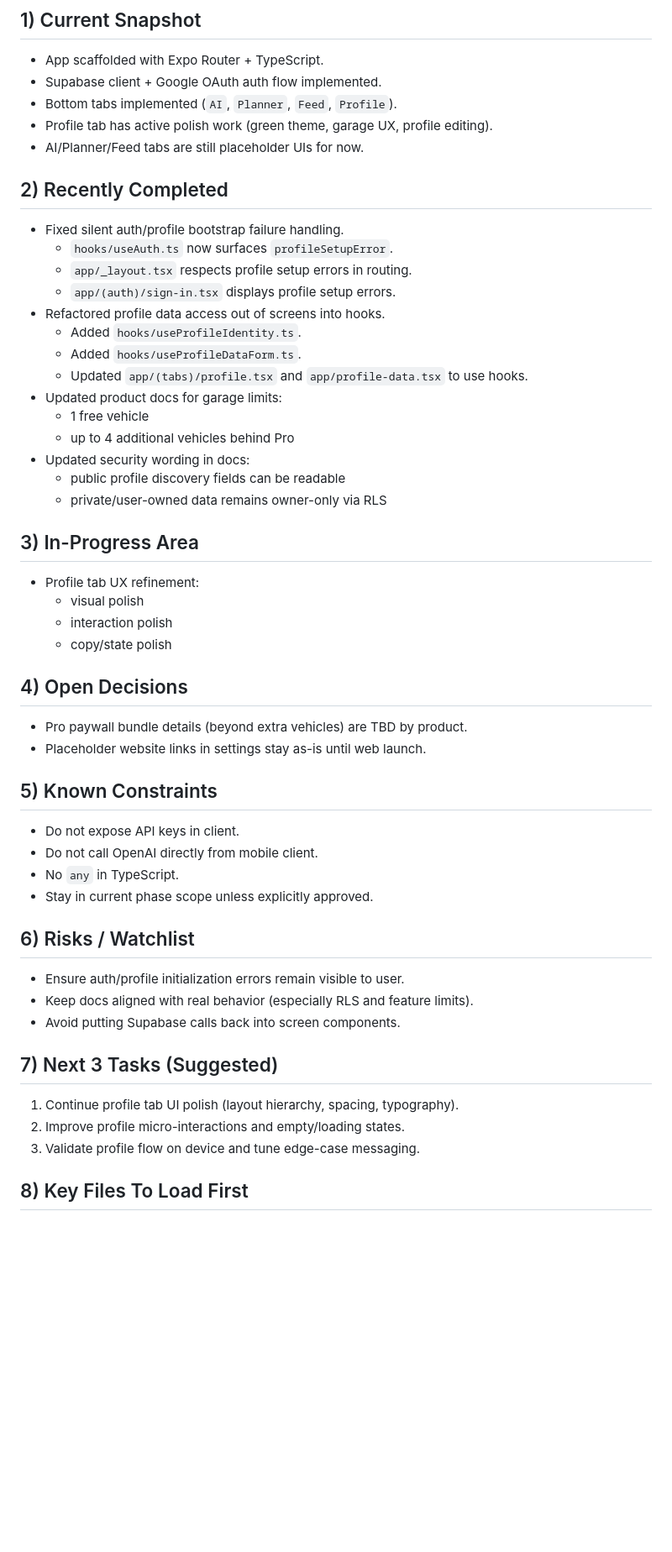
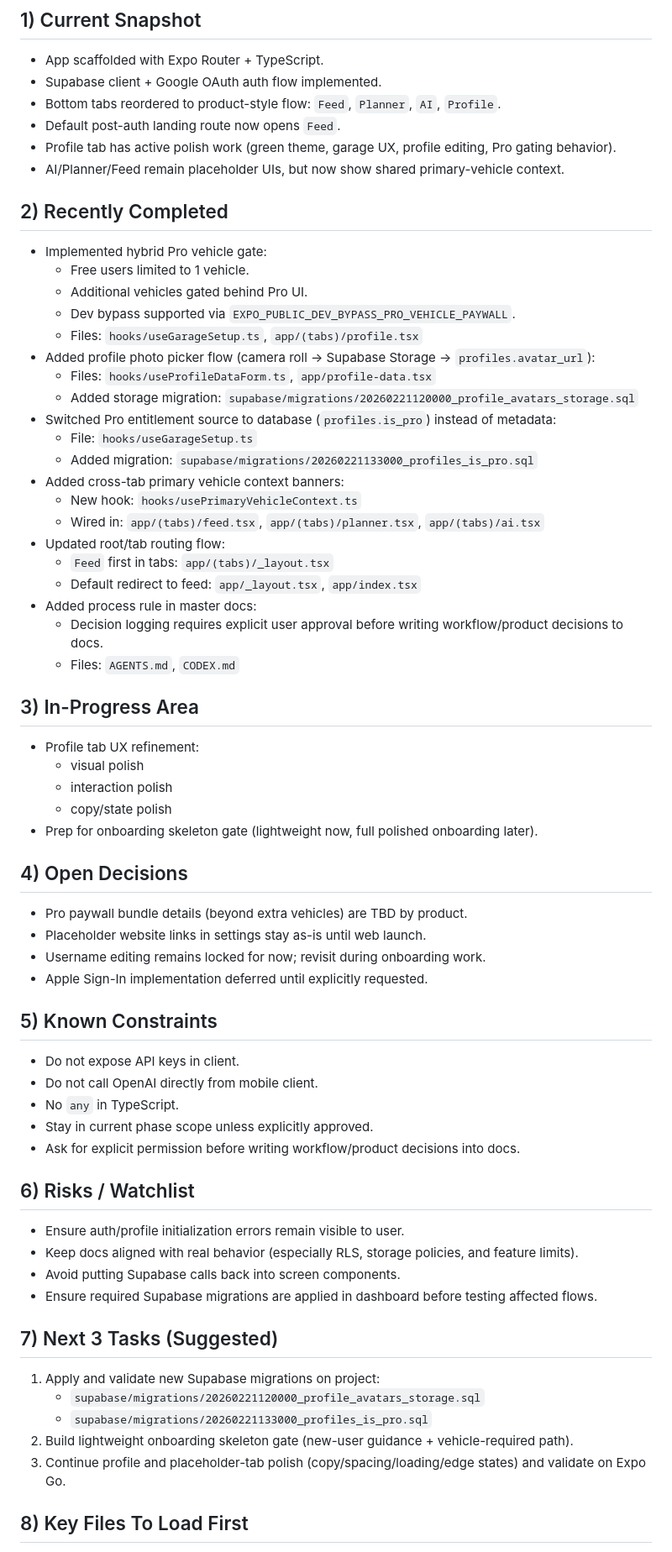
Before and after one commit to Arpitv26/Autolink, a Markdown page: docs/session_state.md, the part around one of its changes. Shown at 84% size. Drawn GitHub-style; blank space fills up the shorter version.

Commit message:
docs(session): finalize end-of-session state after profile/paywall/context updates

```diff
--- a/docs/session_state.md
+++ b/docs/session_state.md
@@ -16,51 +16,65 @@ Current phase: Phase 1 (Foundation) - Profile tab polish
 ## 1) Current Snapshot
 - App scaffolded with Expo Router + TypeScript.
 - Supabase client + Google OAuth auth flow implemented.
-- Bottom tabs implemented (`AI`, `Planner`, `Feed`, `Profile`).
-- Profile tab has active polish work (green theme, garage UX, profile editing).
-- AI/Planner/Feed tabs are still placeholder UIs for now.
+- Bottom tabs reordered to product-style flow: `Feed`, `Planner`, `AI`, `Profile`.
+- Default post-auth landing route now opens `Feed`.
+- Profile tab has active polish work (green theme, garage UX, profile editing, Pro gating behavior).
+- AI/Planner/Feed remain placeholder UIs, but now show shared primary-vehicle context.
 
 ## 2) Recently Completed
-- Fixed silent auth/profile bootstrap failure handling.
-  - `hooks/useAuth.ts` now surfaces `profileSetupError`.
-  - `app/_layout.tsx` respects profile setup errors in routing.
-  - `app/(auth)/sign-in.tsx` displays profile setup errors.
-- Refactored profile data access out of screens into hooks.
-  - Added `hooks/useProfileIdentity.ts`.
-  - Added `hooks/useProfileDataForm.ts`.
-  - Updated `app/(tabs)/profile.tsx` and `app/profile-data.tsx` to use hooks.
-- Updated product docs for garage limits:
-  - 1 free vehicle
-  - up to 4 additional vehicles behind Pro
-- Updated security wording in docs:
-  - public profile discovery fields can be readable
-  - private/user-owned data remains owner-only via RLS
+- Implemented hybrid Pro vehicle gate:
+  - Free users limited to 1 vehicle.
+  - Additional vehicles gated behind Pro UI.
+  - Dev bypass supported via `EXPO_PUBLIC_DEV_BYPASS_PRO_VEHICLE_PAYWALL`.
+  - Files: `hooks/useGarageSetup.ts`, `app/(tabs)/profile.tsx`
+- Added profile photo picker flow (camera roll -> Supabase Storage -> `profiles.avatar_url`):
+  - Files: `hooks/useProfileDataForm.ts`, `app/profile-data.tsx`
+  - Added storage migration: `supabase/migrations/20260221120000_profile_avatars_storage.sql`
+- Switched Pro entitlement source to database (`profiles.is_pro`) instead of metadata:
+  - File: `hooks/useGarageSetup.ts`
+  - Added migration: `supabase/migrations/20260221133000_profiles_is_pro.sql`
+- Added cross-tab primary vehicle context banners:
+  - New hook: `hooks/usePrimaryVehicleContext.ts`
+  - Wired in: `app/(tabs)/feed.tsx`, `app/(tabs)/planner.tsx`, `app/(tabs)/ai.tsx`
+- Updated root/tab routing flow:
+  - `Feed` first in tabs: `app/(tabs)/_layout.tsx`
+  - Default redirect to feed: `app/_layout.tsx`, `app/index.tsx`
+- Added process rule in master docs:
+  - Decision logging requires explicit user approval before writing workflow/product decisions to docs.
+  - Files: `AGENTS.md`, `CODEX.md`
 
 ## 3) In-Progress Area
 - Profile tab UX refinement:
   - visual polish
   - interaction polish
   - copy/state polish
+- Prep for onboarding skeleton gate (lightweight now, full polished onboarding later).
 
 ## 4) Open Decisions
 - Pro paywall bundle details (beyond extra vehicles) are TBD by product.
 - Placeholder website links in settings stay as-is until web launch.
+- Username editing remains locked for now; revisit during onboarding work.
+- Apple Sign-In implementation deferred until explicitly requested.
 
 ## 5) Known Constraints
 - Do not expose API keys in client.
 - Do not call OpenAI directly from mobile client.
 - No `any` in TypeScript.
 - Stay in current phase scope unless explicitly approved.
+- Ask for explicit permission before writing workflow/product decisions into docs.
 
 ## 6) Risks / Watchlist
 - Ensure auth/profile initialization errors remain visible to user.
-- Keep docs aligned with real behavior (especially RLS and feature limits).
+- Keep docs aligned with real behavior (especially RLS, storage policies, and feature limits).
 - Avoid putting Supabase calls back into screen components.
+- Ensure required Supabase migrations are applied in dashboard before testing affected flows.
 
 ## 7) Next 3 Tasks (Suggested)
-1. Continue profile tab UI polish (layout hierarchy, spacing, typography).
-2. Improve profile micro-interactions and empty/loading states.
-3. Validate profile flow on device and tune edge-case messaging.
+1. Apply and validate new Supabase migrations on project:
+   - `supabase/migrations/20260221120000_profile_avatars_storage.sql`
+   - `supabase/migrations/20260221133000_profiles_is_pro.sql`
+2. Build lightweight onboarding skeleton gate (new-user guidance + vehicle-required path).
+3. Continue profile and placeholder-tab polish (copy/spacing/loading/edge states) and validate on Expo Go.
 
 ## 8) Key Files To Load First
 - `AGENTS.md`
```
Also changed, not shown: other parts of docs/session_state.md (+11 -2 lines).
